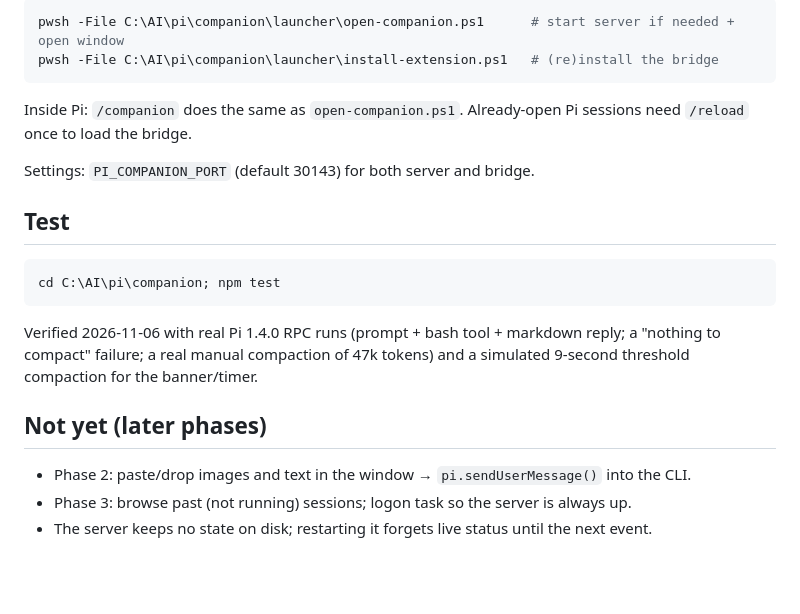
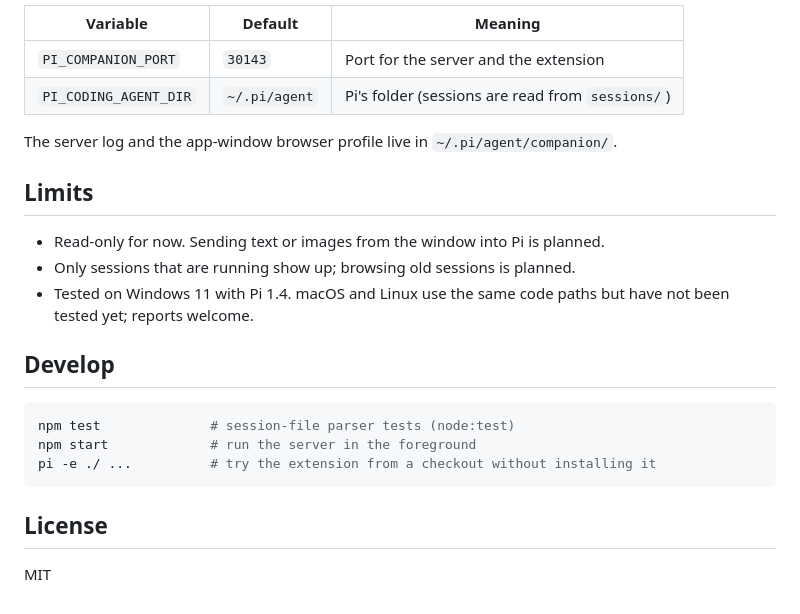
Before and after one commit to mcgowee/cli-companion, a Markdown page: README.md, the part around one of its changes. GitHub-like rendering; blank space fills up the shorter version.

````diff
--- a/README.md
+++ b/README.md
@@ -37,26 +67,26 @@ Pi CLI ──(bridge extension: events)──► server :30143 ──(SSE)──
 
-```powershell
-pwsh -File C:\AI\pi\companion\launcher\open-companion.ps1      # start server if needed + open window
-pwsh -File C:\AI\pi\companion\launcher\install-extension.ps1   # (re)install the bridge
+| Variable | Default | Meaning |
+|---|---|---|
+| `PI_COMPANION_PORT` | `30143` | Port for the server and the extension |
+| `PI_CODING_AGENT_DIR` | `~/.pi/agent` | Pi's folder (sessions are read from `sessions/`) |
+
+The server log and the app-window browser profile live in `~/.pi/agent/companion/`.
+
+## Limits
+
+- Read-only for now. Sending text or images from the window into Pi is planned.
+- Only sessions that are running show up; browsing old sessions is planned.
+- Tested on Windows 11 with Pi 1.4. macOS and Linux use the same code paths but have not
+  been tested yet; reports welcome.
+
+## Develop
+
+```bash
+npm test              # session-file parser tests (node:test)
+npm start             # run the server in the foreground
+pi -e ./ ...          # try the extension from a checkout without installing it
 ```
 
-Inside Pi: `/companion` does the same as `open-companion.ps1`. Already-open Pi sessions
-need `/reload` once to load the bridge.
+## License
 
-Settings: `PI_COMPANION_PORT` (default 30143) for both server and bridge.
-
-## Test
-
-```powershell
-cd C:\AI\pi\companion; npm test
-```
-
-Verified 2026-11-06 with real Pi 1.4.0 RPC runs (prompt + bash tool + markdown reply; a
-"nothing to compact" failure; a real manual compaction of 47k tokens) and a simulated
-9-second threshold compaction for the banner/timer.
-
-## Not yet (later phases)
-
-- Phase 2: paste/drop images and text in the window → `pi.sendUserMessage()` into the CLI.
-- Phase 3: browse past (not running) sessions; logon task so the server is always up.
-- The server keeps no state on disk; restarting it forgets live status until the next event.
+MIT
````
Also changed, not shown: other parts of README.md (+56 -26 lines), docs/screenshot-dark.png (added), docs/screenshot-light.png (added), 9 other files.
